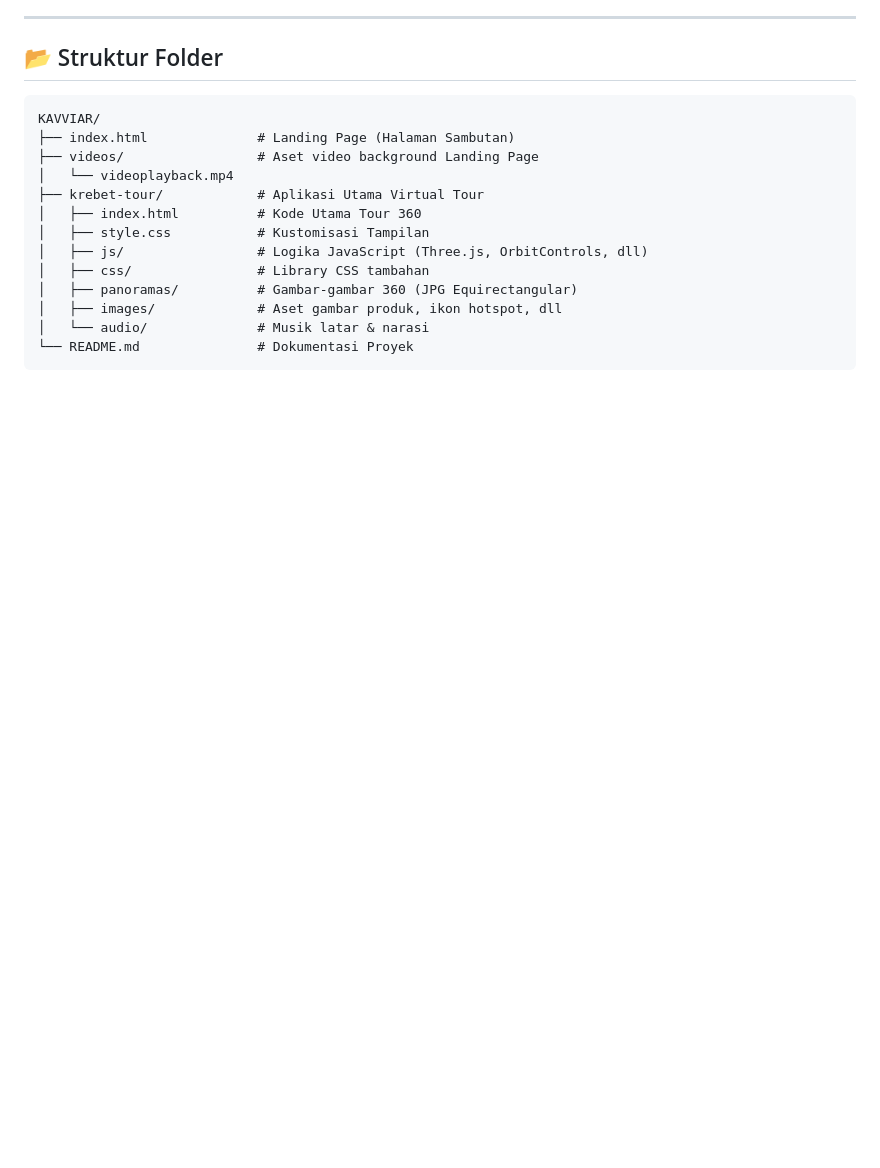
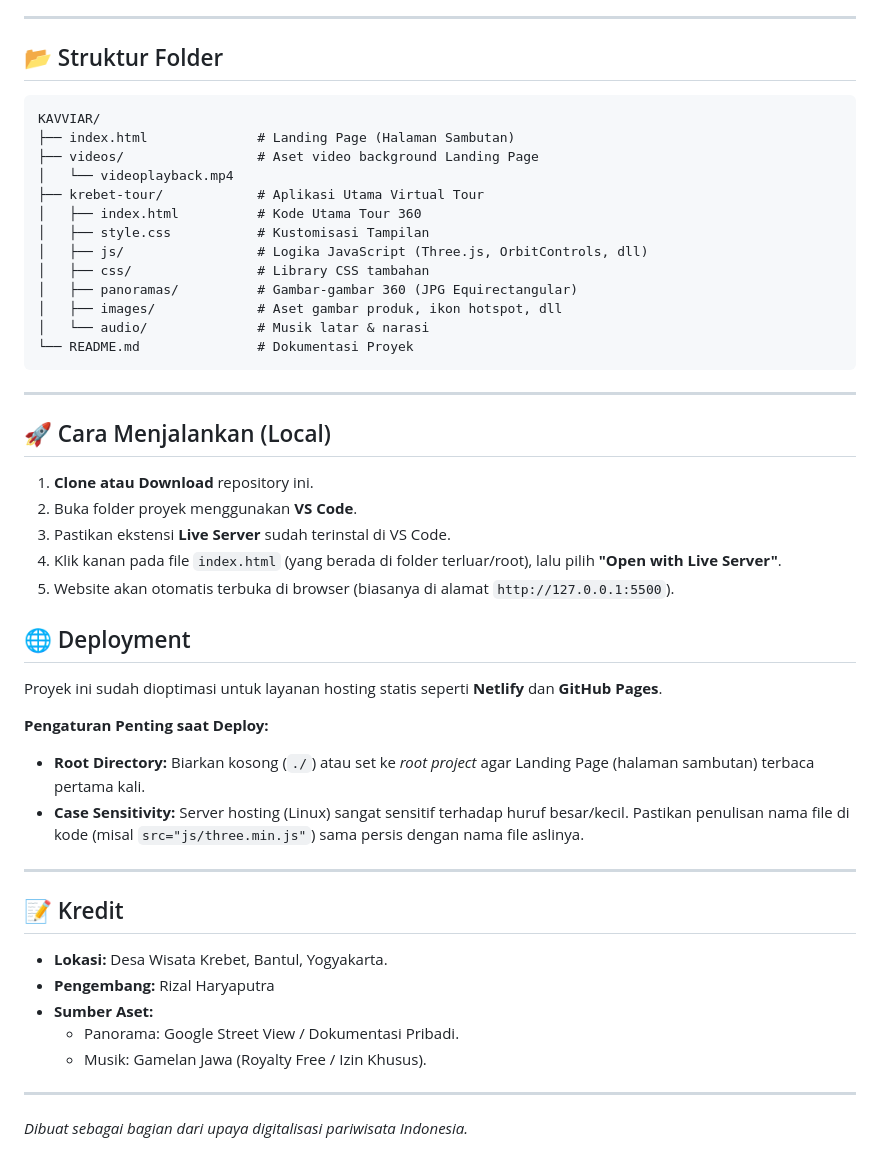
Before and after one commit to RizalHaryaputra/KAVVIAR, a Markdown page: README.md, the part around the change. Drawn GitHub-style; blank space fills up the shorter version.

Commit message:
Update README with local run and deployment instructions

````diff
--- a/README.md
+++ b/README.md
@@ -63,3 +63,34 @@ KAVVIAR/
 │   └── audio/              # Musik latar & narasi
 └── README.md               # Dokumentasi Proyek
 ```
+
+---
+
+## 🚀 Cara Menjalankan (Local)
+
+1.  **Clone atau Download** repository ini.
+2.  Buka folder proyek menggunakan **VS Code**.
+3.  Pastikan ekstensi **Live Server** sudah terinstal di VS Code.
+4.  Klik kanan pada file `index.html` (yang berada di folder terluar/root), lalu pilih **"Open with Live Server"**.
+5.  Website akan otomatis terbuka di browser (biasanya di alamat `http://127.0.0.1:5500`).
+
+## 🌐 Deployment
+
+Proyek ini sudah dioptimasi untuk layanan hosting statis seperti **Netlify** dan **GitHub Pages**.
+
+**Pengaturan Penting saat Deploy:**
+* **Root Directory:** Biarkan kosong (`./`) atau set ke *root project* agar Landing Page (halaman sambutan) terbaca pertama kali.
+* **Case Sensitivity:** Server hosting (Linux) sangat sensitif terhadap huruf besar/kecil. Pastikan penulisan nama file di kode (misal `src="js/three.min.js"`) sama persis dengan nama file aslinya.
+
+---
+
+## 📝 Kredit
+
+* **Lokasi:** Desa Wisata Krebet, Bantul, Yogyakarta.
+* **Pengembang:** Rizal Haryaputra
+* **Sumber Aset:**
+    * Panorama: Google Street View / Dokumentasi Pribadi.
+    * Musik: Gamelan Jawa (Royalty Free / Izin Khusus).
+
+---
+*Dibuat sebagai bagian dari upaya digitalisasi pariwisata Indonesia.*
````
